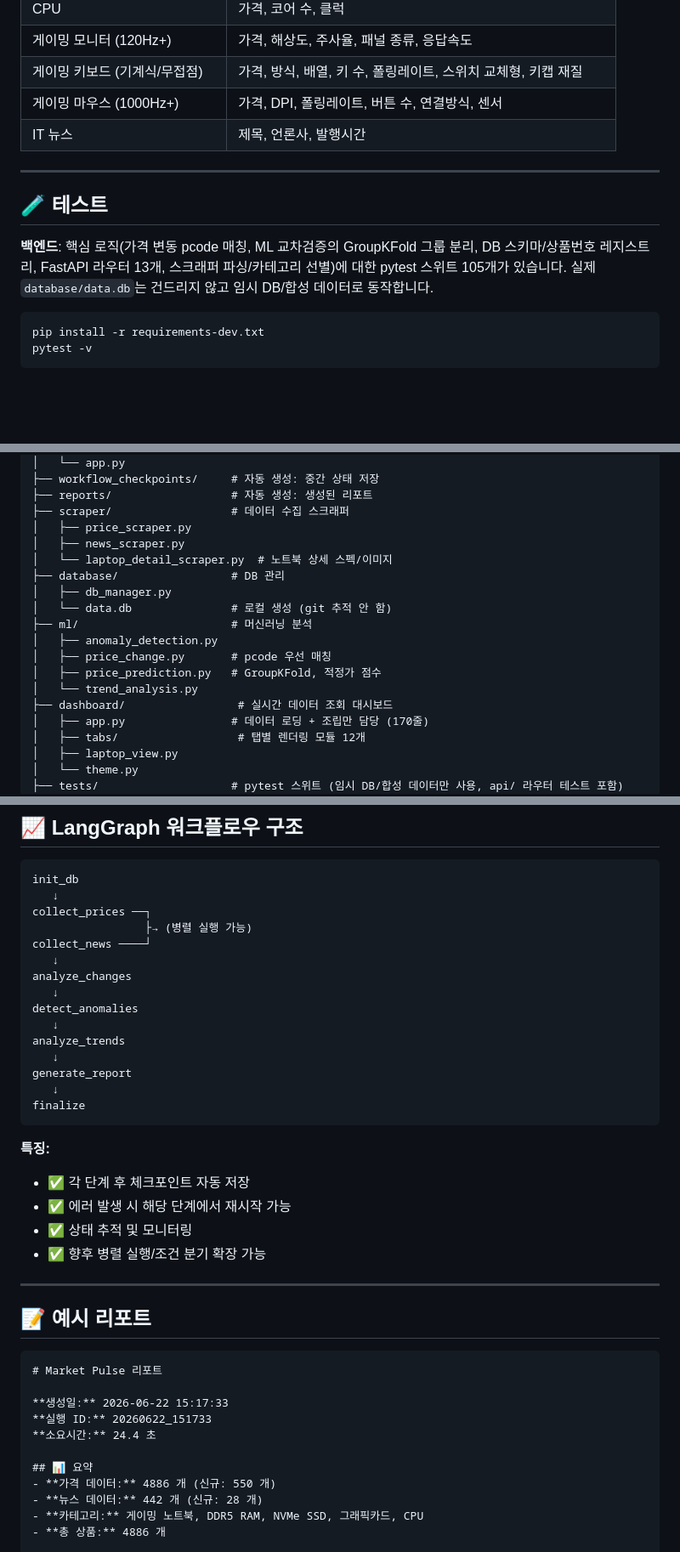
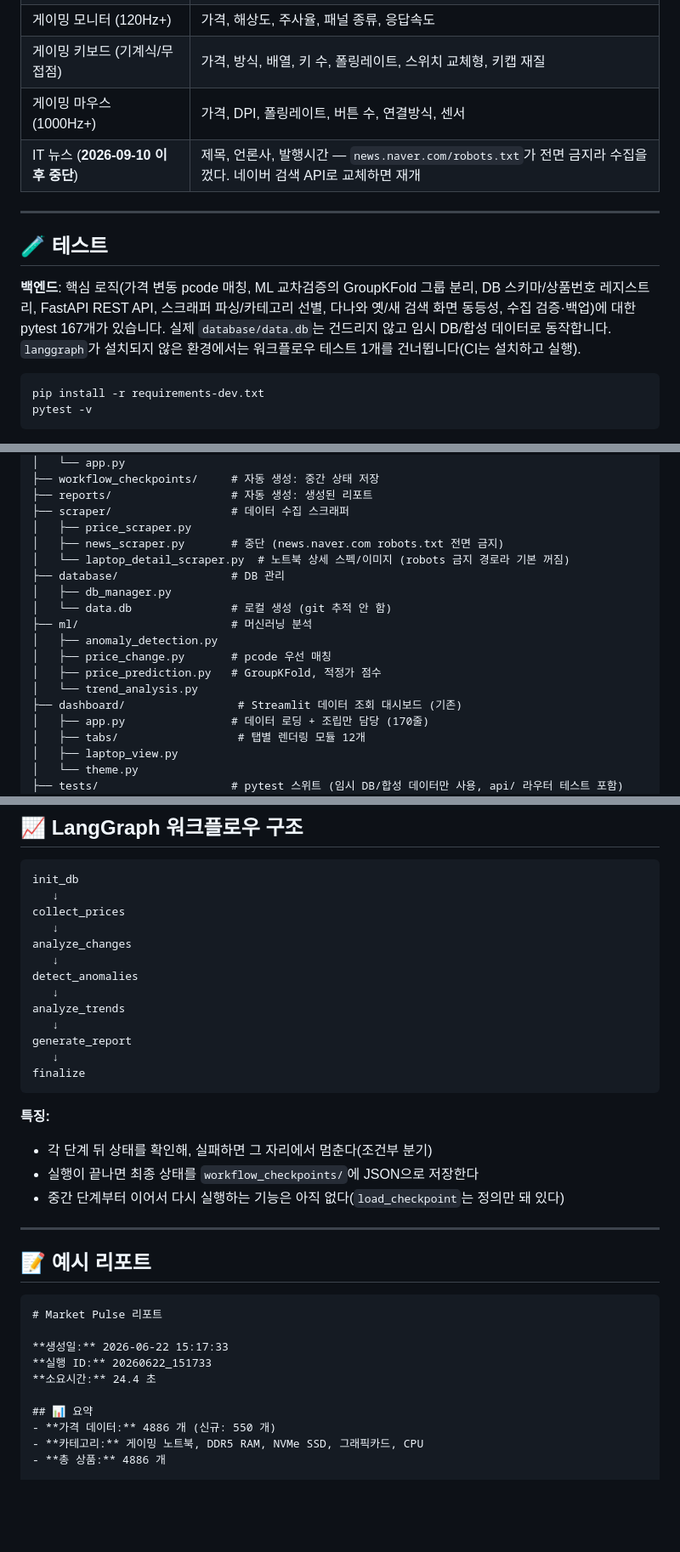
Before and after one commit to kwsahe/market-pulse, a Markdown page: README.md, 3 parts joined by grey strips. Shown at 85% size. Drawn GitHub-style; blank space fills up the shorter version.

````diff
--- a/README.md
+++ b/README.md
@@ -244,15 +253,16 @@ python ml/trend_analysis.py
 | 게이밍 모니터 (120Hz+) | 가격, 해상도, 주사율, 패널 종류, 응답속도 |
 | 게이밍 키보드 (기계식/무접점) | 가격, 방식, 배열, 키 수, 폴링레이트, 스위치 교체형, 키캡 재질 |
 | 게이밍 마우스 (1000Hz+) | 가격, DPI, 폴링레이트, 버튼 수, 연결방식, 센서 |
-| IT 뉴스 | 제목, 언론사, 발행시간 |
+| IT 뉴스 (**2026-09-10 이후 중단**) | 제목, 언론사, 발행시간 — `news.naver.com/robots.txt`가 전면 금지라 수집을 껐다. 네이버 검색 API로 교체하면 재개 |
 
 ---
 
 ## 🧪 테스트
 
 **백엔드**: 핵심 로직(가격 변동 pcode 매칭, ML 교차검증의 GroupKFold 그룹 분리, DB 스키마/상품번호 레지스트리,
-FastAPI 라우터 13개, 스크래퍼 파싱/카테고리 선별)에 대한 pytest 스위트 105개가 있습니다. 실제 `database/data.db`는 건드리지 않고
-임시 DB/합성 데이터로 동작합니다.
+FastAPI REST API, 스크래퍼 파싱/카테고리 선별, 다나와 옛/새 검색 화면 동등성, 수집 검증·백업)에 대한 pytest 167개가 있습니다.
+실제 `database/data.db`는 건드리지 않고 임시 DB/합성 데이터로 동작합니다. `langgraph`가 설치되지 않은 환경에서는
+워크플로우 테스트 1개를 건너뜁니다(CI는 설치하고 실행).
 
 ```bash
 pip install -r requirements-dev.txt
@@ -314,8 +327,8 @@ market-pulse/
 ├── reports/                  # 자동 생성: 생성된 리포트
 ├── scraper/                  # 데이터 수집 스크래퍼
 │   ├── price_scraper.py
-│   ├── news_scraper.py
-│   └── laptop_detail_scraper.py  # 노트북 상세 스펙/이미지
+│   ├── news_scraper.py       # 중단 (news.naver.com robots.txt 전면 금지)
+│   └── laptop_detail_scraper.py  # 노트북 상세 스펙/이미지 (robots 금지 경로라 기본 꺼짐)
 ├── database/                 # DB 관리
 │   ├── db_manager.py
 │   └── data.db               # 로컬 생성 (git 추적 안 함)
@@ -324,7 +337,7 @@ market-pulse/
 │   ├── price_change.py       # pcode 우선 매칭
 │   ├── price_prediction.py   # GroupKFold, 적정가 점수
 │   └── trend_analysis.py
-├── dashboard/                 # 실시간 데이터 조회 대시보드
+├── dashboard/                 # Streamlit 데이터 조회 대시보드 (기존)
 │   ├── app.py                # 데이터 로딩 + 조립만 담당 (170줄)
 │   ├── tabs/                  # 탭별 렌더링 모듈 12개
 │   ├── laptop_view.py
@@ -361,9 +374,7 @@ market-pulse/
 ```
 init_db
    ↓
-collect_prices ──┐
-                 ├→ (병렬 실행 가능)
-collect_news ────┘
+collect_prices
    ↓
 analyze_changes
    ↓
@@ -377,10 +388,9 @@ finalize
 ```
 
 **특징:**
-- ✅ 각 단계 후 체크포인트 자동 저장
-- ✅ 에러 발생 시 해당 단계에서 재시작 가능
-- ✅ 상태 추적 및 모니터링
-- ✅ 향후 병렬 실행/조건 분기 확장 가능
+- 각 단계 뒤 상태를 확인해, 실패하면 그 자리에서 멈춘다(조건부 분기)
+- 실행이 끝나면 최종 상태를 `workflow_checkpoints/`에 JSON으로 저장한다
+- 중간 단계부터 이어서 다시 실행하는 기능은 아직 없다(`load_checkpoint`는 정의만 돼 있다)
 
 ---
 
@@ -395,7 +405,6 @@ finalize
 
 ## 📊 요약
 - **가격 데이터:** 4886 개 (신규: 550 개)
-- **뉴스 데이터:** 442 개 (신규: 28 개)
 - **카테고리:** 게이밍 노트북, DDR5 RAM, NVMe SSD, 그래픽카드, CPU
 - **총 상품:** 4886 개
 
````
Also changed, not shown: other parts of README.md (+40 -28 lines), screenshots/desk_3d.png (added), screenshots/overview.png (added), 3 other files.
